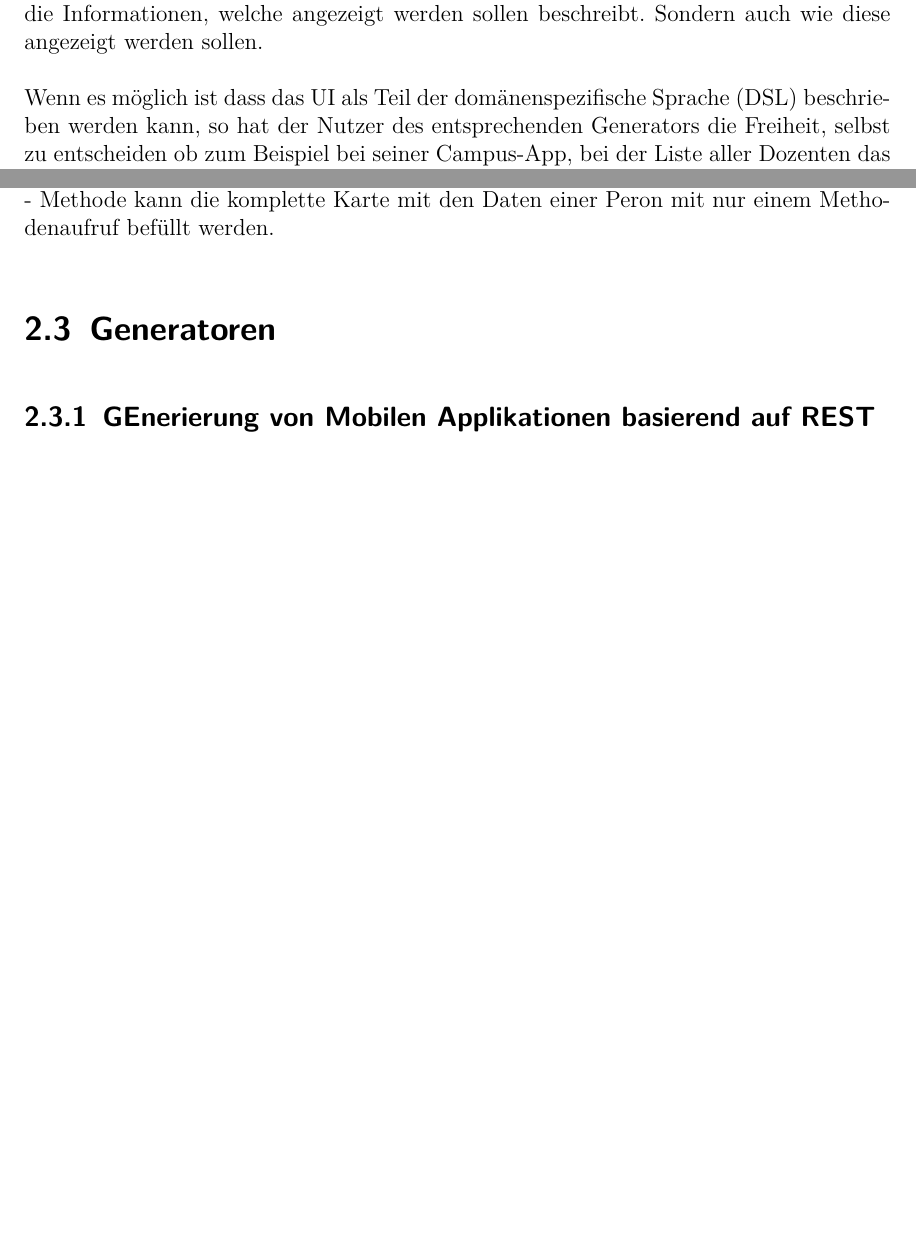
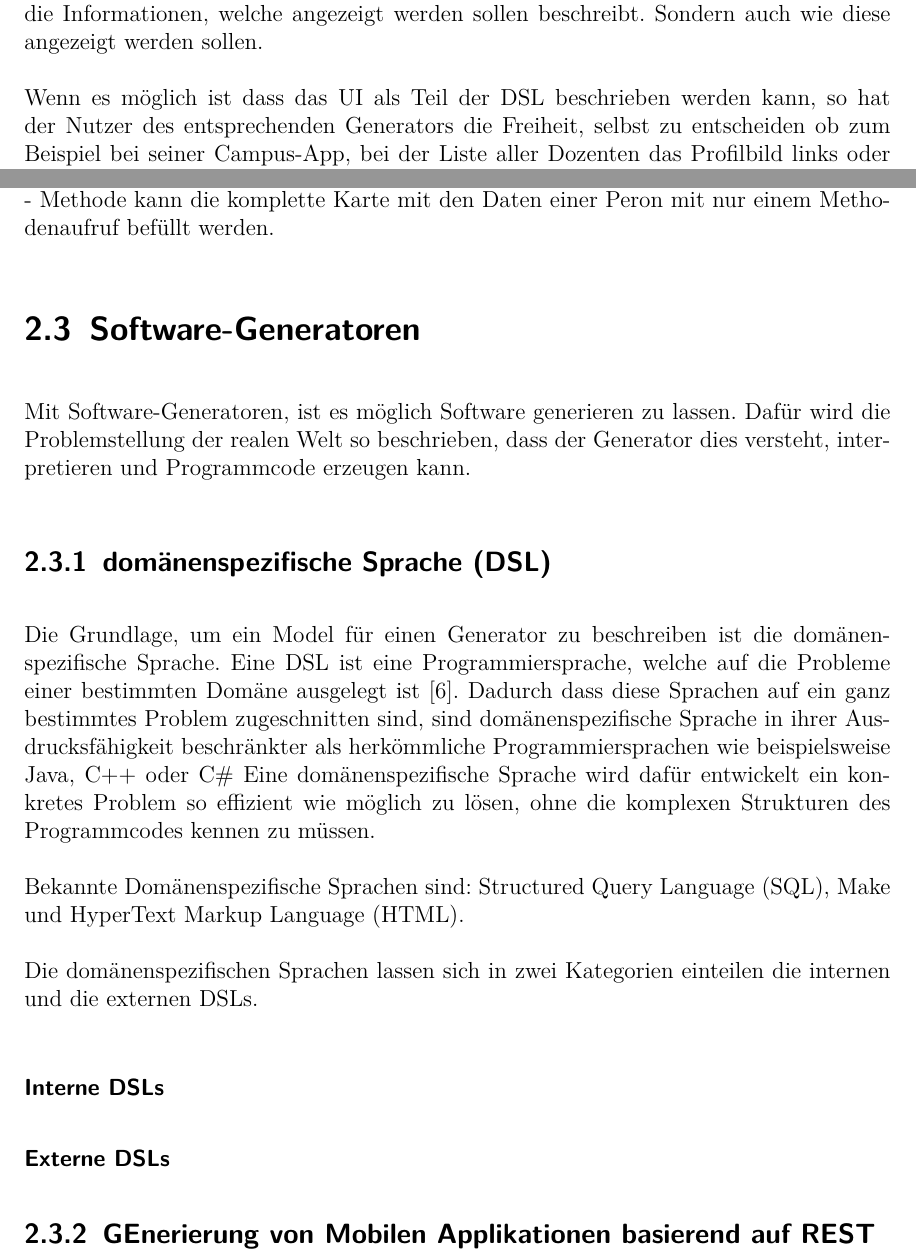
Before and after one commit to marcelgross90/Bachelor, a LaTeX thesis (Thesis/thesis.tex, which reads Thesis/content/basics.tex): two parts of pages 8 and 15 of 25, joined at a grey line, cut so that both start at the same text, the shorter picture padded with empty space. Compiled offline with pdfLaTeX; an older LaTeX class or package is replaced by its successor.

Commit message:
Start with generator section

```diff
--- a/Thesis/content/basics.tex
+++ b/Thesis/content/basics.tex
@@ -173,5 +173,21 @@ public void setPerson(Person person) {
 
 Mit Hilfe dieser Methode wird die Nutztung der PersonCardView vereinfacht. Im Adapter der RecyclerView wird jetzt nicht mehr jedes einezelne Widget definiert und mit Informationen befüllt. Sondern nur noch die PersonCardView und mit der \enquote{setPerson} - Methode kann die komplette Karte mit den Daten einer Peron mit nur einem Methodenaufruf befüllt werden.
 
-\section{Generatoren}\label{sec:generators}
+\section{Software-Generatoren}\label{sec:generators}
+
+Mit Software-Generatoren, ist es möglich Software generieren zu lassen. Dafür wird die Problemstellung der realen Welt so beschrieben, dass der Generator dies versteht, interpretieren und Programmcode erzeugen kann.
+
+\subsection{\acf{dsl}}\label{sec:dsl}
+Die Grundlage, um ein Model für einen Generator zu beschreiben ist die \acl{dsl}.
+Eine \acs{dsl} ist eine Programmiersprache, welche auf die Probleme einer bestimmten Domäne ausgelegt ist \cite{dslHudak}. Dadurch dass diese Sprachen auf ein ganz bestimmtes Problem zugeschnitten sind, sind \acl{dsl} in ihrer Ausdrucksfähigkeit beschränkter als herkömmliche Programmiersprachen wie beispielsweise Java, C++ oder C\# Eine \acl{dsl} wird dafür entwickelt ein konkretes Problem so effizient wie möglich zu lösen, ohne die komplexen Strukturen des Programmcodes kennen zu müssen.
+
+Bekannte \aclp{dsl} sind: \ac{sql}, Make und \acf{html}.
+
+Die domänenspezifischen Sprachen lassen sich in zwei Kategorien einteilen die internen und die externen \acsp{dsl}.
+
+\subsubsection{Interne \acsp{dsl}} \label{sec:intern}
+
+
+\subsubsection{Externe \acsp{dsl}} \label{sec:extern}
+
 \subsection{\acf{gemara}}\label{sec:gemara}
```
Also changed, not shown: Thesis/literatur2.bib (+15 -0 lines), Thesis/thesis.tex (+4 -0 lines), Thesis/thesis.pdf.
